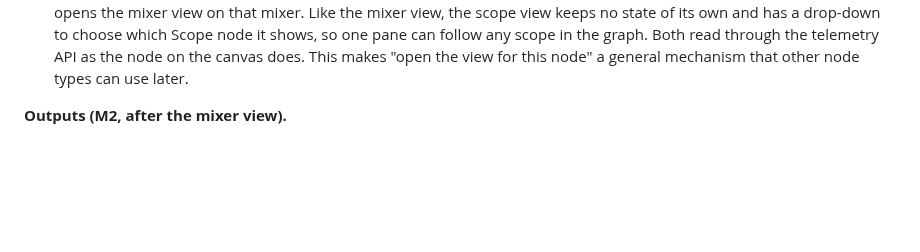
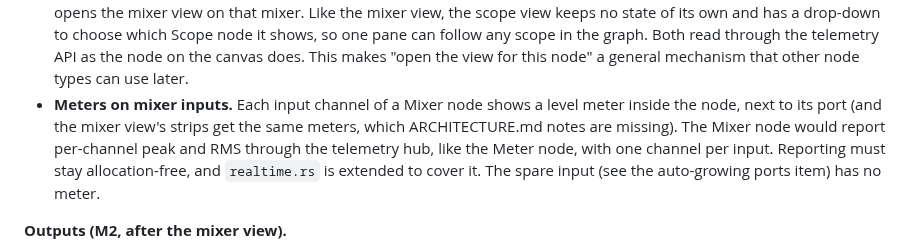
Before and after one commit to Jezza672/noodle, a Markdown page: docs/ROADMAP.md, the part around the change. Drawn GitHub-style; blank space fills up the shorter version.

Commit message:
Roadmap: add meters on mixer input channels
Co-Authored-By: Claude Sonnet 5.5 <noreply@anthropic.com>
Claude-Session: https://claude.ai/code/session_019jcucjLc5mx8ZRxrisM5bV

```diff
--- a/docs/ROADMAP.md
+++ b/docs/ROADMAP.md
@@ -245,6 +245,13 @@ marked **now** are small fixes or bugs worth doing before the bigger work.
   follow any scope in the graph. Both read through the telemetry API as the
   node on the canvas does. This makes "open the view for this node" a
   general mechanism that other node types can use later.
+- **Meters on mixer inputs.** Each input channel of a Mixer node shows a
+  level meter inside the node, next to its port (and the mixer view's strips
+  get the same meters, which ARCHITECTURE.md notes are missing). The Mixer
+  node would report per-channel peak and RMS through the telemetry hub, like
+  the Meter node, with one channel per input. Reporting must stay
+  allocation-free, and `realtime.rs` is extended to cover it. The spare input
+  (see the auto-growing ports item) has no meter.
 
 **Outputs (M2, after the mixer view).**
 
```
